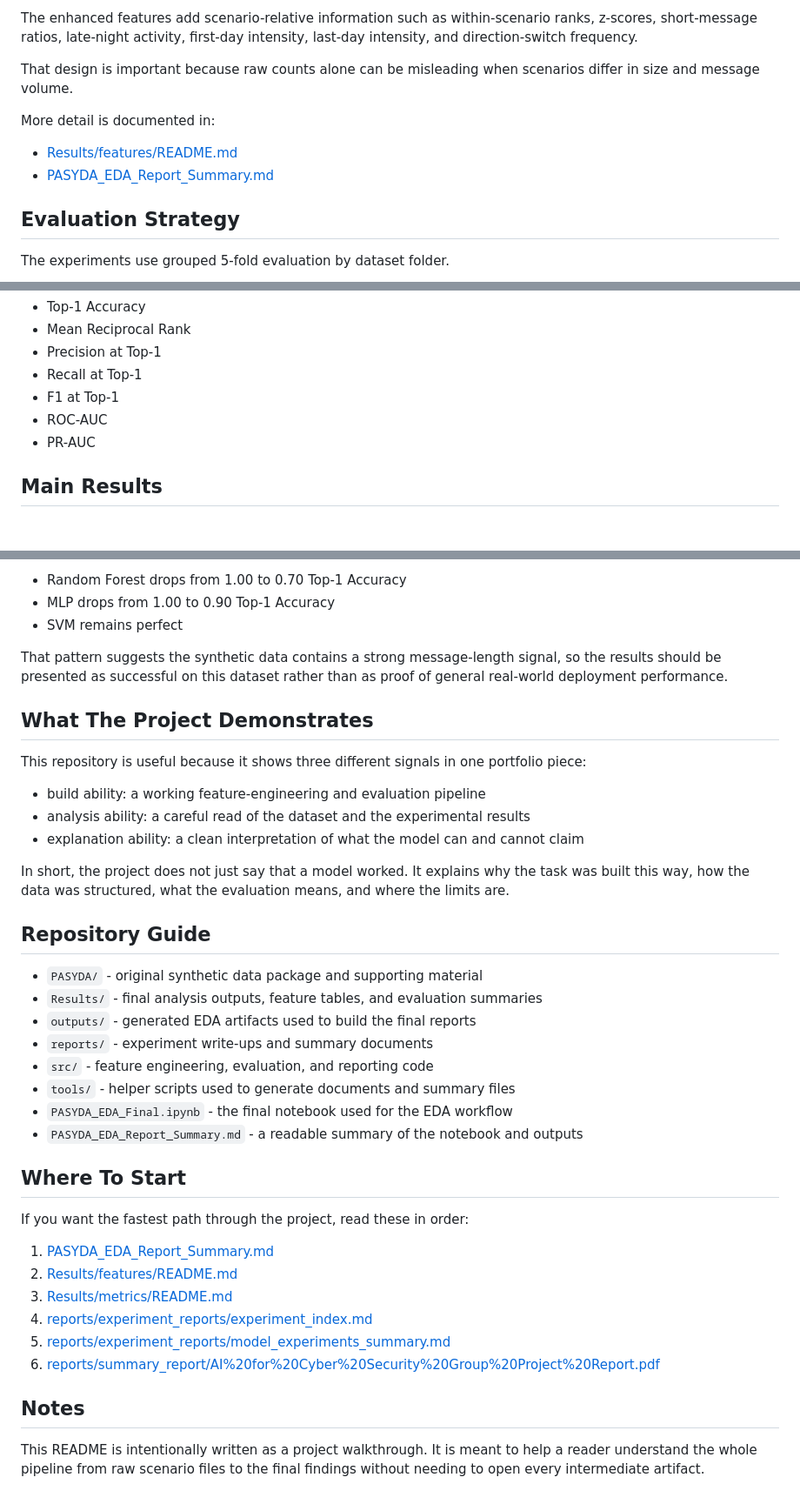
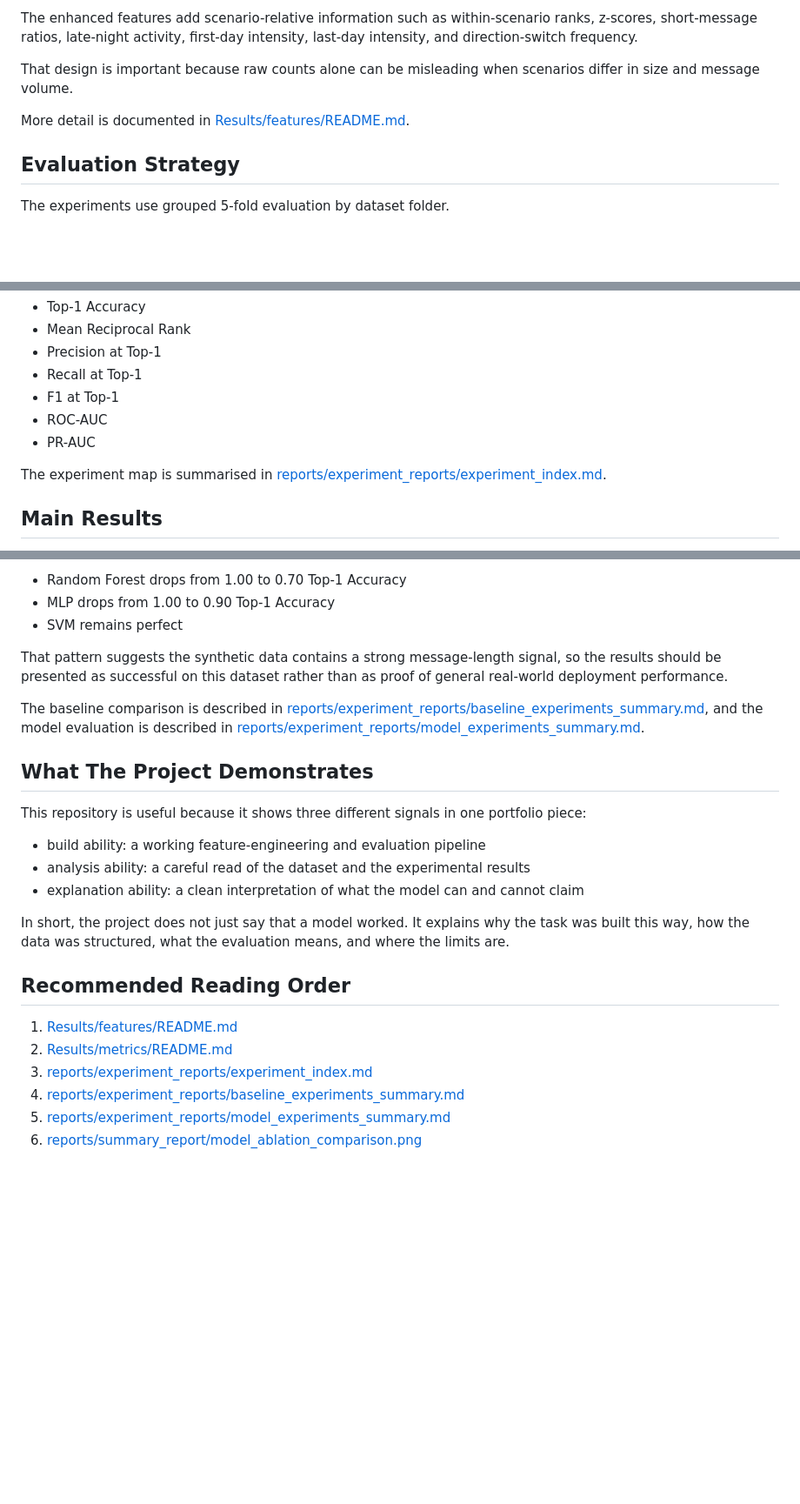
Before and after one commit to MukandKrishna/AI_Cyber_Course_Project, a Markdown page: README.md, 3 parts joined by grey strips. Shown at 87% size. Drawn GitHub-style; blank space fills up the shorter version.

Commit message:
Refine project README narrative

```diff
--- a/README.md
+++ b/README.md
@@ -63,10 +63,7 @@ The enhanced features add scenario-relative information such as within-scenario
 
 That design is important because raw counts alone can be misleading when scenarios differ in size and message volume.
 
-More detail is documented in:
-
-- [Results/features/README.md](Results/features/README.md)
-- [PASYDA_EDA_Report_Summary.md](PASYDA_EDA_Report_Summary.md)
+More detail is documented in [Results/features/README.md](Results/features/README.md).
 
 ## Evaluation Strategy
 
@@ -84,6 +81,8 @@ The evaluation reports several metrics, including:
 - ROC-AUC
 - PR-AUC
 
+The experiment map is summarised in [reports/experiment_reports/experiment_index.md](reports/experiment_reports/experiment_index.md).
+
 ## Main Results
 
 The baseline experiments show that simple volume-based heuristics are not enough, but message-length based heuristics are unusually strong.
@@ -98,6 +97,8 @@ The full enhanced feature set gives perfect grouped-evaluation results for Rando
 
 That pattern suggests the synthetic data contains a strong message-length signal, so the results should be presented as successful on this dataset rather than as proof of general real-world deployment performance.
 
+The baseline comparison is described in [reports/experiment_reports/baseline_experiments_summary.md](reports/experiment_reports/baseline_experiments_summary.md), and the model evaluation is described in [reports/experiment_reports/model_experiments_summary.md](reports/experiment_reports/model_experiments_summary.md).
+
 ## What The Project Demonstrates
 
 This repository is useful because it shows three different signals in one portfolio piece:
@@ -108,28 +109,11 @@ This repository is useful because it shows three different signals in one portfo
 
 In short, the project does not just say that a model worked. It explains why the task was built this way, how the data was structured, what the evaluation means, and where the limits are.
 
-## Repository Guide
+## Recommended Reading Order
 
-- `PASYDA/` - original synthetic data package and supporting material
-- `Results/` - final analysis outputs, feature tables, and evaluation summaries
-- `outputs/` - generated EDA artifacts used to build the final reports
-- `reports/` - experiment write-ups and summary documents
-- `src/` - feature engineering, evaluation, and reporting code
-- `tools/` - helper scripts used to generate documents and summary files
-- `PASYDA_EDA_Final.ipynb` - the final notebook used for the EDA workflow
-- `PASYDA_EDA_Report_Summary.md` - a readable summary of the notebook and outputs
-
-## Where To Start
-
-If you want the fastest path through the project, read these in order:
-
-1. [PASYDA_EDA_Report_Summary.md](PASYDA_EDA_Report_Summary.md)
-2. [Results/features/README.md](Results/features/README.md)
-3. [Results/metrics/README.md](Results/metrics/README.md)
-4. [reports/experiment_reports/experiment_index.md](reports/experiment_reports/experiment_index.md)
+1. [Results/features/README.md](Results/features/README.md)
+2. [Results/metrics/README.md](Results/metrics/README.md)
+3. [reports/experiment_reports/experiment_index.md](reports/experiment_reports/experiment_index.md)
+4. [reports/experiment_reports/baseline_experiments_summary.md](reports/experiment_reports/baseline_experiments_summary.md)
 5. [reports/experiment_reports/model_experiments_summary.md](reports/experiment_reports/model_experiments_summary.md)
-6. [reports/summary_report/AI%20for%20Cyber%20Security%20Group%20Project%20Report.pdf](reports/summary_report/AI%20for%20Cyber%20Security%20Group%20Project%20Report.pdf)
-
-## Notes
-
-This README is intentionally written as a project walkthrough. It is meant to help a reader understand the whole pipeline from raw scenario files to the final findings without needing to open every intermediate artifact.
+6. [reports/summary_report/model_ablation_comparison.png](reports/summary_report/model_ablation_comparison.png)
```
